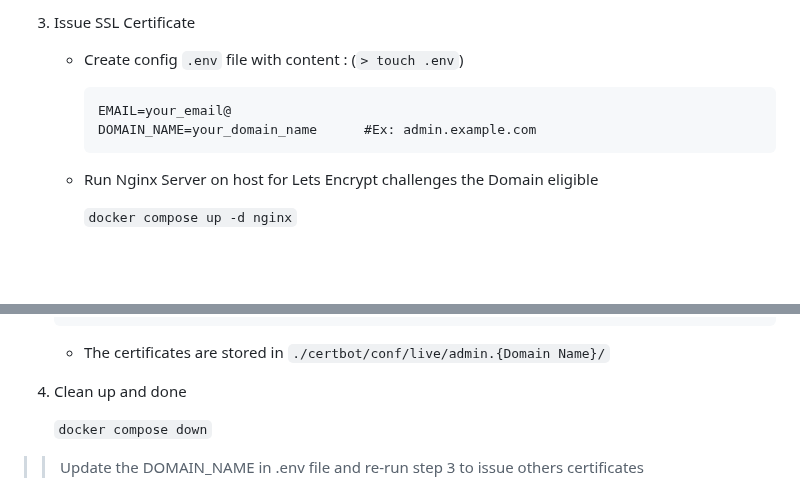
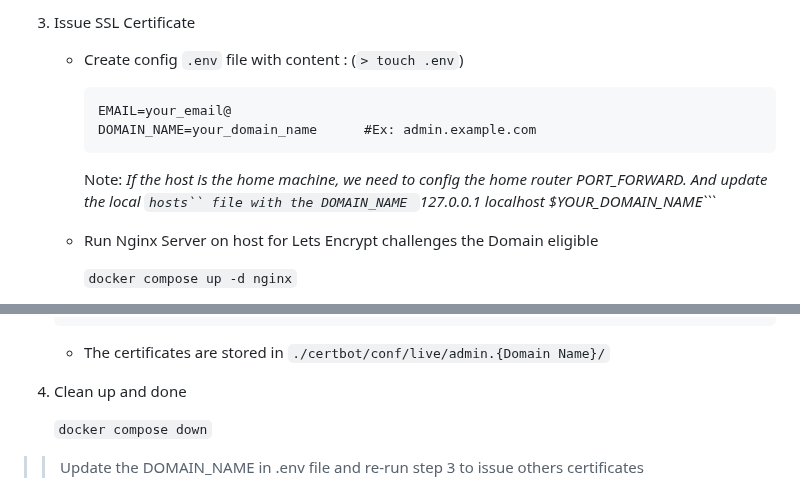
Before and after one commit to namiops/nginx-certbot-issuer, a Markdown page: README.md, 2 parts joined by grey strips. Drawn GitHub-style; blank space fills up the shorter version.

Commit message:
Update README.md (#1)
Update README.md

````diff
--- a/README.md
+++ b/README.md
@@ -29,6 +29,8 @@ Following the steps below to issue the SSL certificate
         EMAIL=your_email@
         DOMAIN_NAME=your_domain_name      #Ex: admin.example.com
         ```
+        Note: _If the host is the home machine, we need to config the home router PORT_FORWARD. And update the local ```hosts`` file with the DOMAIN_NAME ```127.0.0.1 localhost $YOUR_DOMAIN_NAME```_
+
     * Run Nginx Server on host for Lets Encrypt challenges the Domain eligible
 
         ```docker compose up -d nginx```
@@ -58,7 +60,7 @@ Following the steps below to issue the SSL certificate
     ```
     * The certificates are stored in ```./certbot/conf/live/admin.{Domain Name}/```
 
-4. Clean up and done
+5. Clean up and done
 
     ```docker compose down```
 
````
